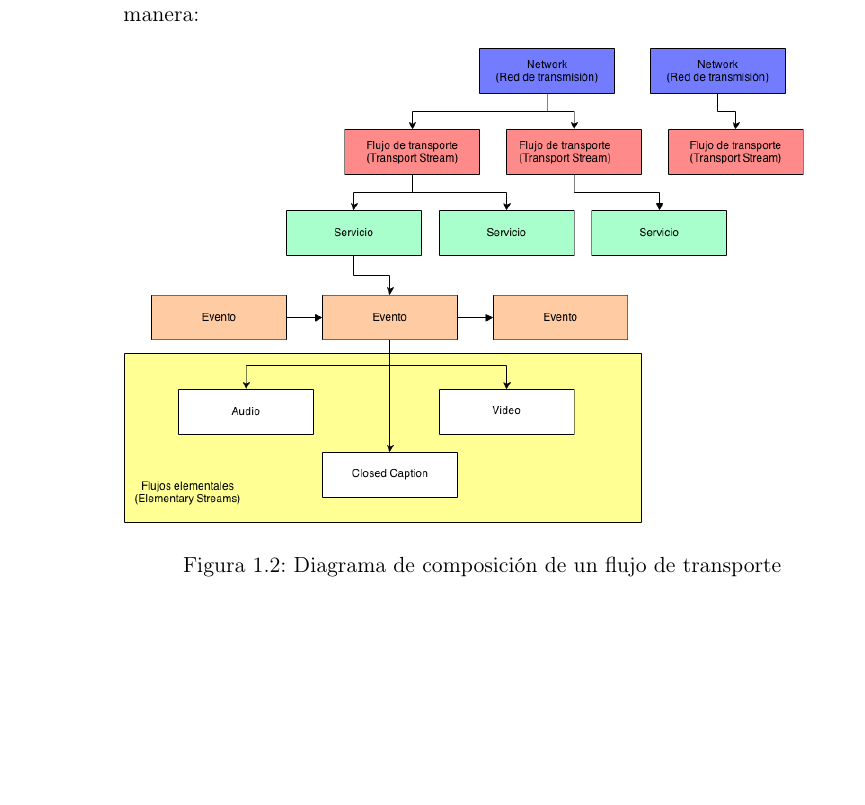
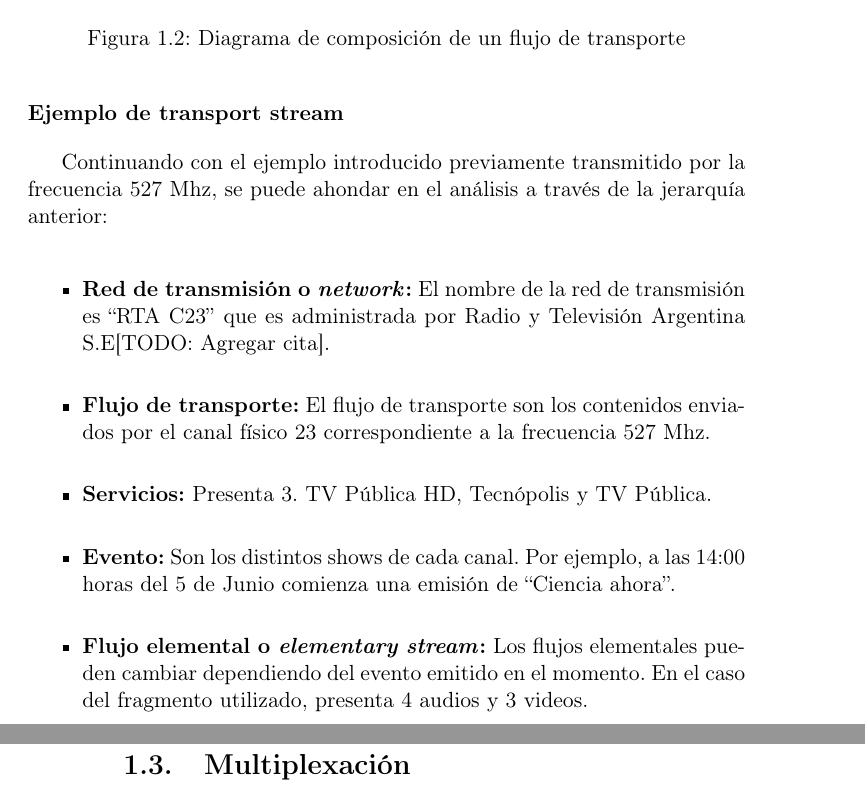
Before and after one commit to AquilesCanta/informe_tesis, a LaTeX book (technical_intro.tex): part of page 4 of 10 before the commit and two parts of pages 5 and 6 of 11 after it, the two joined at a grey line, cut at the place of the change, the shorter picture padded with empty space. Compiled offline with pdfLaTeX; the source files are stored in an older character set and shown here as Unicode.

Commit message:
Added info to technical intro

```diff
--- a/technical_intro.tex
+++ b/technical_intro.tex
@@ -110,7 +118,7 @@ Para ejemplificar, un fragmento de la señal emitida por la frecuencia 527 de la
 
 \subsection{Estructura general del sistema \textbf{MPEG-TS}}
 
-El sistema \textbf{MPEG-TS} se puede dividir jerárquicamente de la siguiente manera:
+La terminología utilizada en el flujo de transporte MPEG se puede dividir jerárquicamente de la siguiente manera [TODO: Agregar ver figura sarasa]:
 
 \begin{figure}[h!]
 	\includegraphics[width=12cm]{imgs/mpeg_structure.png}
@@ -124,6 +132,18 @@ El sistema \textbf{MPEG-TS} se puede dividir jerárquicamente de la siguiente ma
 \item \textbf{Servicio:} Algún contenido que puede consumir un receptor, \eg\ un canal de televisión, un canal de radio o un servicio de ingeniería.
 \item \textbf{Evento:} Un programa de televisión. Dos eventos de un mismo servicio sólo están diferenciados por el momento en que se está sintonizando un servicio específico.
 \item \textbf{Flujo elemental o \emph{elementary stream}:} Un evento está compuesto por uno o más flujos elementales. A su vez, puede contener más de un flujo del mismo tipo. \eg\ un show de televisión puede estar emitiéndose en varios idiomas al mismo tiempo (un audio en inglés y otro en español). Los flujos elementales requieren de la mayor parte del ancho de banda de un flujo de transporte.
+\end{itemize}
+
+\subsubsection{Ejemplo de transport stream}
+
+Continuando con el ejemplo introducido previamente transmitido por la frecuencia 527 Mhz, se puede ahondar en el análisis a través de la jerarquía anterior:
+
+\begin{itemize}
+\item \textbf{Red de transmisión o \emph{network}:} El nombre de la red de transmisión es ``RTA C23'' que es administrada por Radio y Televisión Argentina S.E[TODO: Agregar cita].
+\item \textbf{Flujo de transporte:} El flujo de transporte son los contenidos enviados por el canal físico 23 correspondiente a la frecuencia 527 Mhz.
+\item \textbf{Servicios:} Presenta 3. TV Pública HD, Tecnópolis y TV Pública.
+\item \textbf{Evento:} Son los distintos shows de cada canal. Por ejemplo, a las 14:00 horas del 5 de Junio comienza una emisión de ``Ciencia ahora''.
+\item \textbf{Flujo elemental o \emph{elementary stream}:} Los flujos elementales pueden cambiar dependiendo del evento emitido en el momento. En el caso del fragmento utilizado, presenta 4 audios y 3 videos.
 \end{itemize}
 
 \section{Multiplexación}
```
Also changed, not shown: technical_intro.tex (42 more changed lines).
